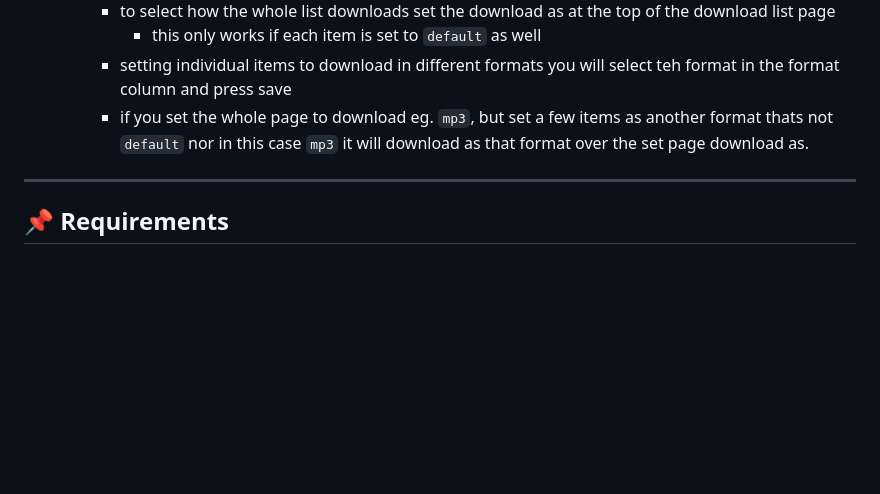
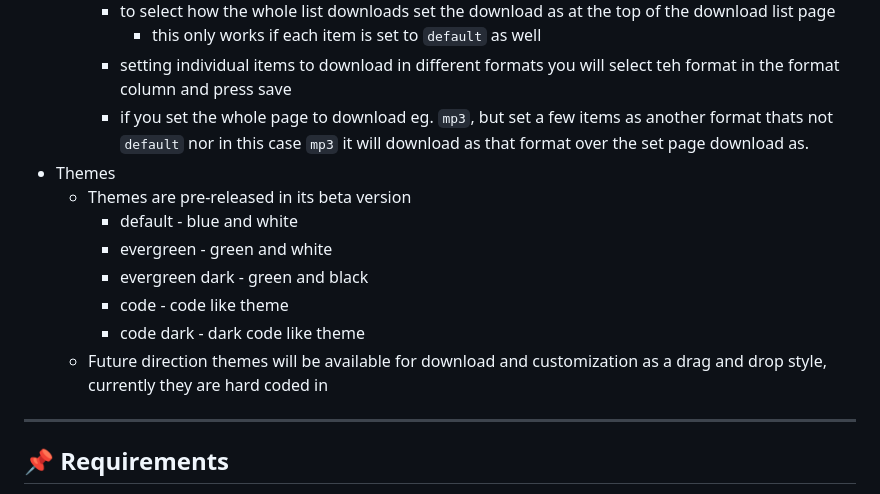
Before and after one commit to Jacobchestnut16/Web-dlp-down-z, a Markdown page: README.md, the part around the change. Rendered like a GitHub page; blank space fills up the shorter version.

Commit message:
beta v1.3.5 b1

```diff
--- a/README.md
+++ b/README.md
@@ -129,6 +129,14 @@ The `view` section can be found in the settings tab with the top menu
       - this only works if each item is set to `default` as well
     - setting individual items to download in different formats you will select teh format in the format column and press save
     - if you set the whole page to download eg. `mp3`, but set a few items as another format thats not `default` nor in this case `mp3` it will download as that format over the set page download as.
+- Themes
+  - Themes are pre-released in its beta version
+    - default - blue and white
+    - evergreen - green and white
+    - evergreen dark - green and black
+    - code - code like theme
+    - code dark - dark code like theme
+  - Future direction themes will be available for download and customization as a drag and drop style, currently they are hard coded in
 ---
 
 ## 📌 Requirements
```
